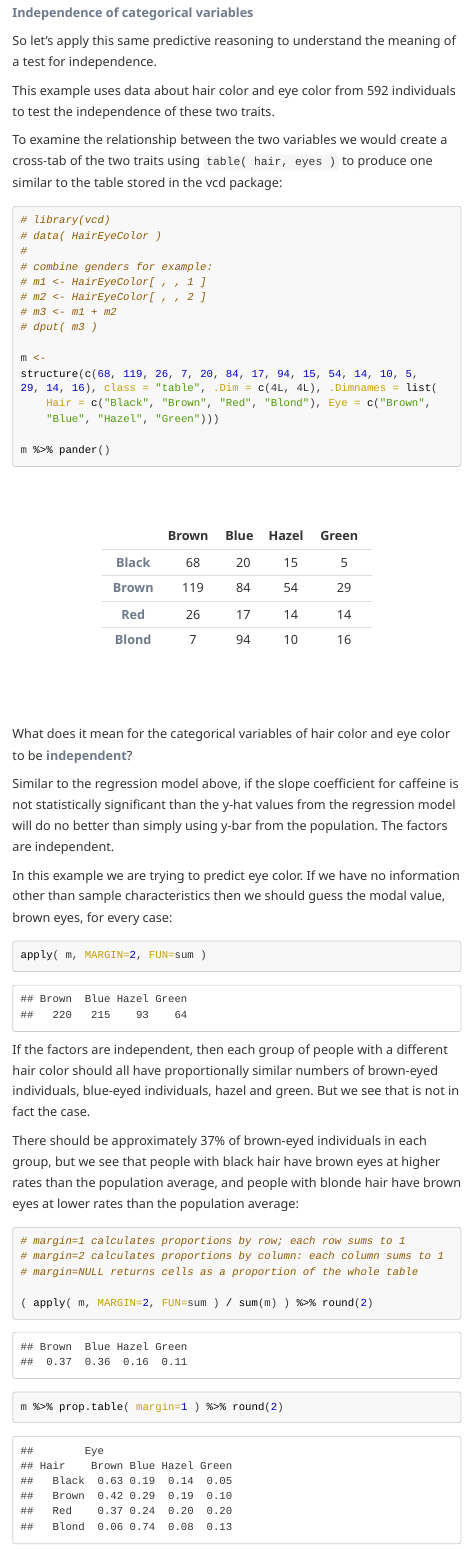
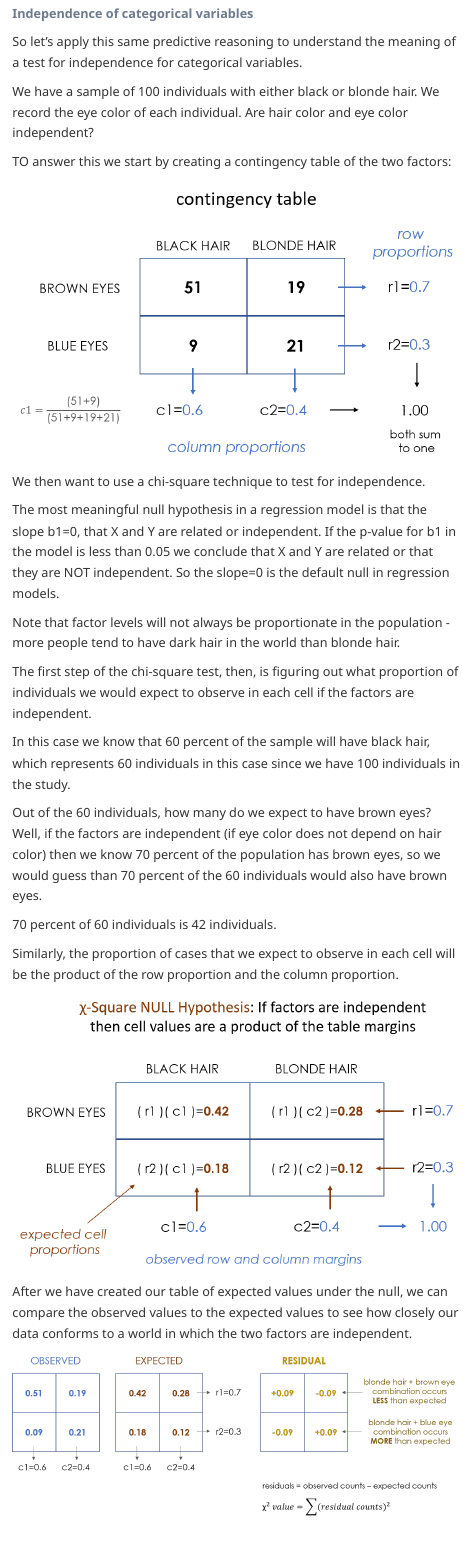
Before and after one commit to DS4PS/cpp-524-sum-2021, an R Markdown document (labs/lab-02-equivalence-tests.rmd): the page in a window 1100 px wide, from 11540 px down before the commit and from 11690 px down after it, so that both start at the same text. The pictures show the output file labs/lab-02-equivalence-tests.html that the author committed with the source, opened offline; long lines of code are wrapped.

Commit message:
update lab2

```diff
--- a/labs/lab-02-equivalence-tests.rmd
+++ b/labs/lab-02-equivalence-tests.rmd
@@ -503,4 +510,33 @@ For any given individual this distance from their actual heart rate to the regre
 
 **Independence of categorical variables**
 
-So let's apply this same predictive reasoning to understand the meaning of a test for independence.
+So let's apply this same predictive reasoning to understand the meaning of a test for independence for categorical variables.
+
+We have a sample of 100 individuals with either black or blonde hair. We record the eye color of each individual. Are hair color and eye color independent?
+
+TO answer this we start by creating a contingency table of the two factors:
+
+![](figures/contingency-table.png)
+
+We then want to use a chi-square technique to test for independence.
+
+The most meaningful null hypothesis in a regression model is that the slope b1=0, that X and Y are related or independent. If the p-value for b1 in the model is less than 0.05 we conclude that X and Y are related or that they are NOT independent. So the slope=0 is the default null in regression models.
+
+Note that factor levels will not always be proportionate in the population - more people tend to have dark hair in the world than blonde hair.
+
+The first step of the chi-square test, then, is figuring out what proportion of individuals we would expect to observe in each cell if the factors are independent.
+
+In this case we know that 60 percent of the sample will have black hair, which represents 60 individuals in this case since we have 100 individuals in the study.
+
+Out of the 60 individuals, how many do we expect to have brown eyes? Well, if the factors are independent (if eye color does not depend on hair color) then we know 70 percent of the population has brown eyes, so we would guess than 70 percent of the 60 individuals would also have brown eyes.
+
+70 percent of 60 individuals is 42 individuals.
+
+Similarly, the proportion of cases that we expect to observe in each cell will be the product of the row proportion and the column proportion.
+
+
+![](figures/chi-square-null.png)
+
+After we have created our table of expected values under the null, we can compare the observed values to the expected values to see how closely our data conforms to a world in which the two factors are independent.
+
+![](figures/chi-square-residuals.png)
```
Also changed, not shown: labs/figures/chi-square-null.png (added), labs/figures/chi-square-residuals.png (added), labs/figures/contingency-table.png (added), labs/lab-02-equivalence-tests.html, labs/lab-02-equivalence-tests.rmd (16 more changed lines), 1 other file.
